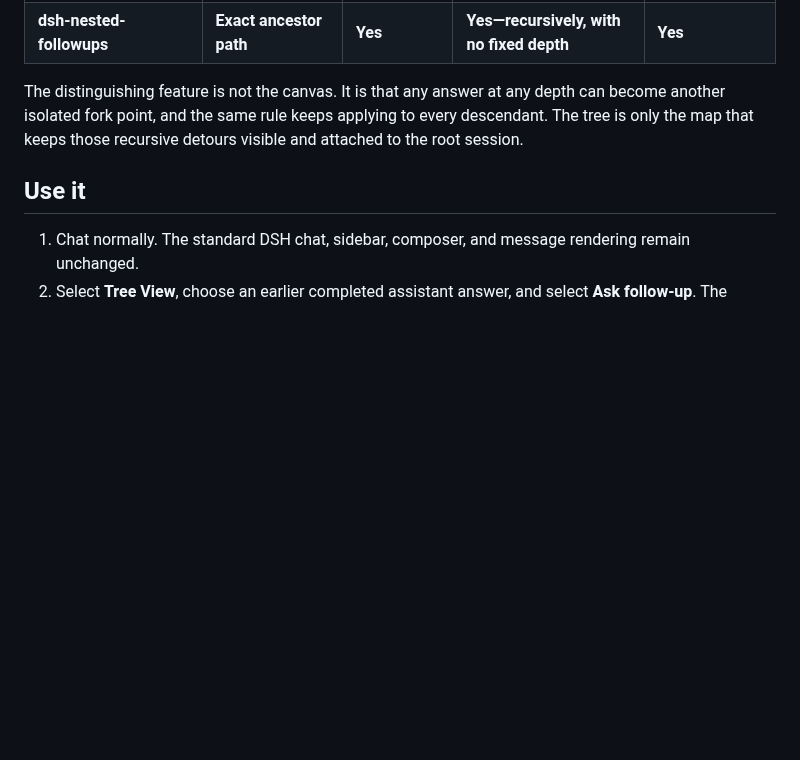
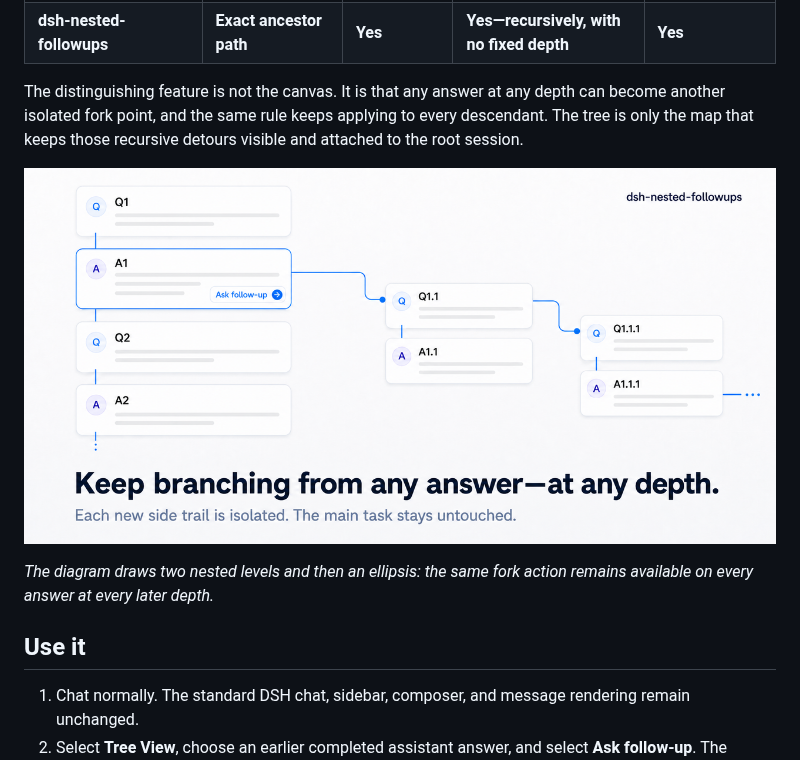
Before and after one commit to sluminositys/dsh-nested-followups, a Markdown page: README.md, the part around the change. Rendered like a GitHub page; pictures changed too: assets/recursive-branching.png (added); blank space fills up the shorter version.

Commit message:
docs(readme): move recursive diagram below comparison

```diff
--- a/README.md
+++ b/README.md
@@ -65,6 +65,11 @@ The distinguishing feature is not the canvas. It is that any answer at any
 depth can become another isolated fork point, and the same rule keeps applying
 to every descendant. The tree is only the map that keeps those recursive
 detours visible and attached to the root session.
+
+![A main task with isolated side trails that can keep branching at any depth](assets/recursive-branching.png)
+
+_The diagram draws two nested levels and then an ellipsis: the same fork action
+remains available on every answer at every later depth._
 
 ## Use it
 
```
Also changed, not shown: CHANGELOG.md (+2 -2 lines), README.zh.md (+4 -0 lines), assets/social-preview.png, 2 other files.
